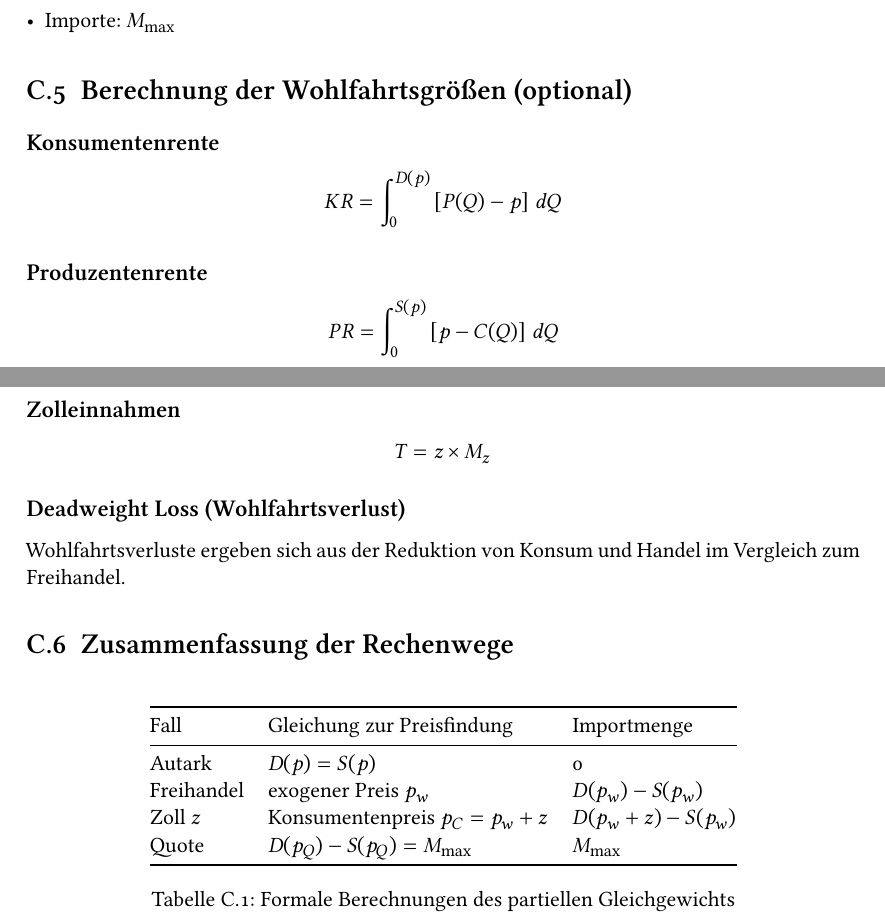
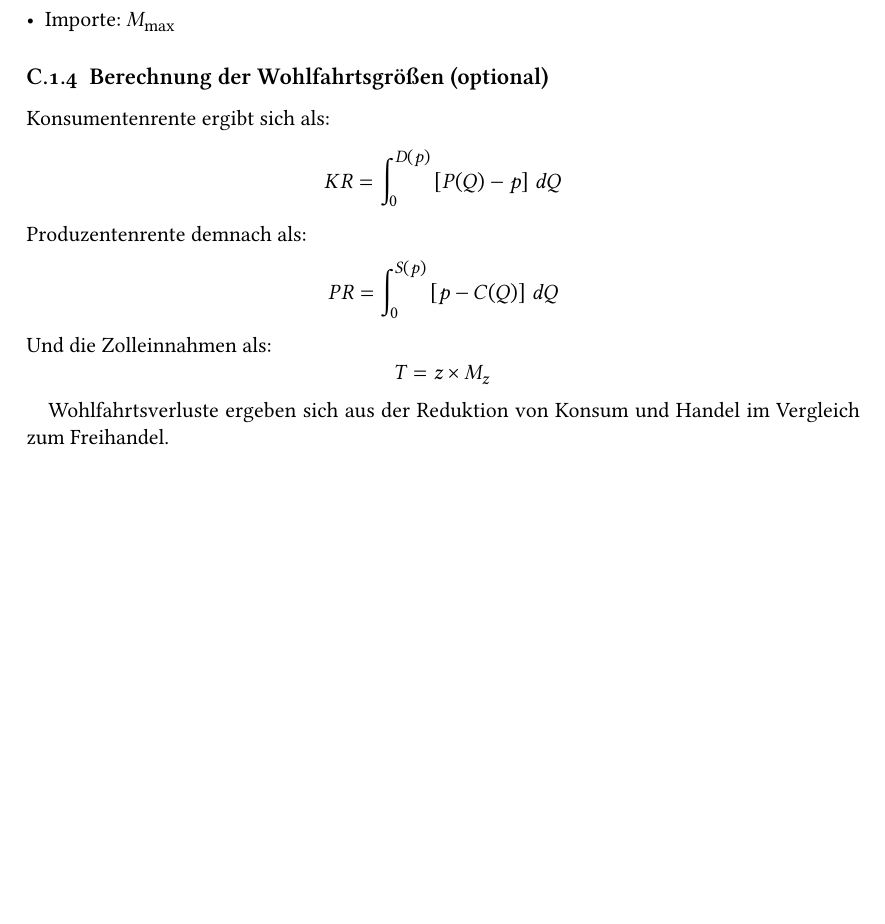
Before and after one commit to git-fabus/mikro-a, a LaTeX document (notes.tex, which reads sections/appendix2.tex): two parts of pages 88 and 89 of 93 before the commit and part of page 88 of 91 after it, the two joined at a grey line, cut so that both start at the same text, the shorter picture padded with empty space. Compiled offline with XeLaTeX.

Commit message:
Small Change in Appendix

```diff
--- a/sections/appendix2.tex
+++ b/sections/appendix2.tex
@@ -119,37 +119,18 @@ Anschließend:
     \item Importe: \( M_{\text{max}} \)
 \end{itemize}
 
-\section{Berechnung der Wohlfahrtsgrößen (optional)}
-
-\subsection*{Konsumentenrente}
+\subsection{Berechnung der Wohlfahrtsgrößen (optional)}
+Konsumentenrente ergibt sich als:
 \[
 KR = \int_0^{D(p)} \left[P(Q) - p \right] \, dQ
 \]
-
-\subsection*{Produzentenrente}
+Produzentenrente demnach als:
 \[
 PR = \int_0^{S(p)} \left[p - C(Q) \right] \, dQ
 \]
-
-\subsection*{Zolleinnahmen}
+Und die Zolleinnahmen als:
 \[
 T = z \times M_z
 \]
 
-\subsection*{Deadweight Loss (Wohlfahrtsverlust)}
 Wohlfahrtsverluste ergeben sich aus der Reduktion von Konsum und Handel im Vergleich zum Freihandel.
-
-\section{Zusammenfassung der Rechenwege}
-
-\begin{table}[h!]
-\centering
-\begin{tabular}{@{}lll@{}}
-\toprule
-Fall & Gleichung zur Preisfindung & Importmenge \\ \midrule
-Autark       & \( D(p) = S(p) \)                            & 0                         \\
-Freihandel   & exogener Preis \( p_w \)                     & \( D(p_w) - S(p_w) \)     \\
-Zoll \( z \) & Konsumentenpreis \( p_C = p_w + z \)         & \( D(p_w + z) - S(p_w) \) \\
-Quote        & \( D(p_Q) - S(p_Q) = M_{\text{max}} \)       & \( M_{\text{max}} \)      \\ \bottomrule
-\end{tabular}
-\caption{Formale Berechnungen des partiellen Gleichgewichts}
-\end{table}
```
Also changed, not shown: sections/appendix2.tex (8 more changed lines).
